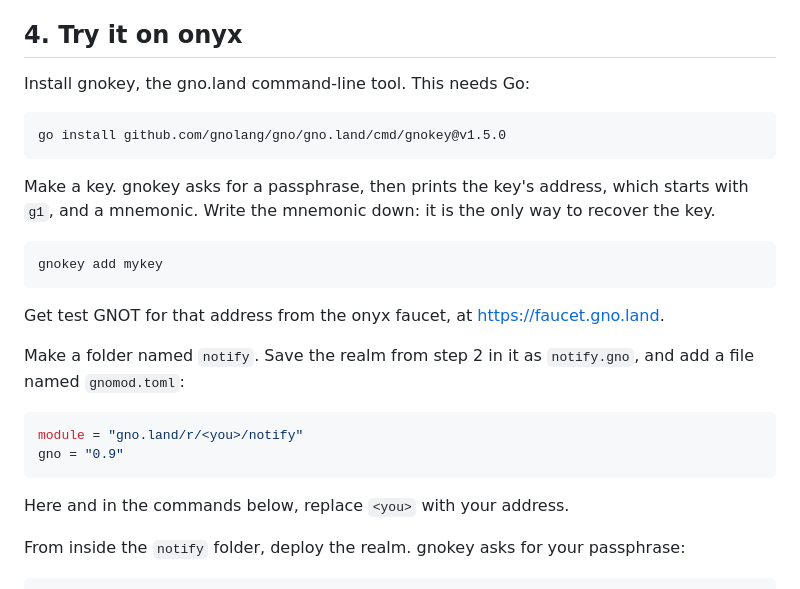
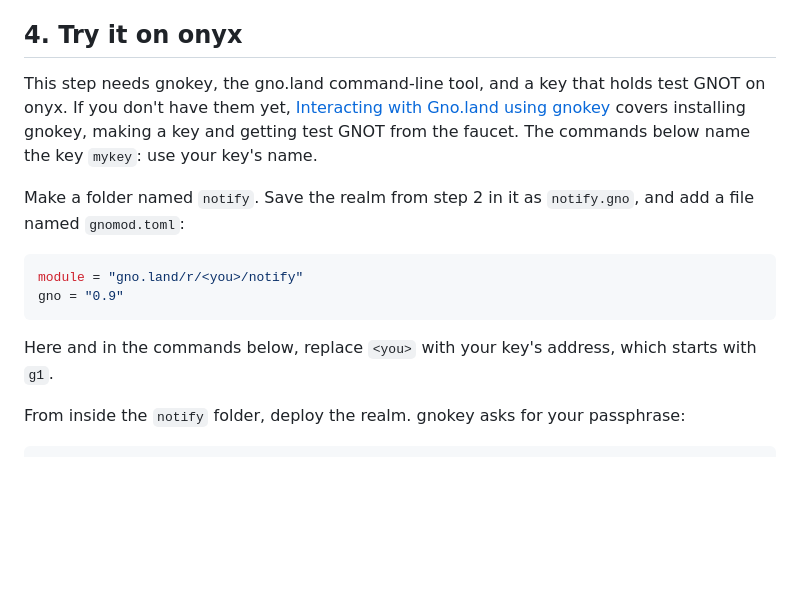
Before and after one commit to gfanton/gnotif, a Markdown page: docs/getting-started.md, the part around the change. Drawn GitHub-style; blank space fills up the shorter version.

Commit message:
Point to gno.land's gnokey guide instead of repeating it
Step 4 walked the reader through installing gnokey, making a key and
using the faucet before the realm could be deployed. Readers who
already had gnokey scrolled past three commands, and the pinned go
install would go stale with the next onyx release.

The step names what it needs, gnokey and a key holding test GNOT on
onyx, and links gno.land's gnokey guide, which covers the install, the
key and the faucet. It says the address that replaces <you> is the
key's g1 address.

````diff
--- a/docs/getting-started.md
+++ b/docs/getting-started.md
@@ -97,19 +97,7 @@ button.addEventListener("click", async () => {
 
 ## 4. Try it on onyx
 
-Install gnokey, the gno.land command-line tool. This needs Go:
-
-```sh
-go install github.com/gnolang/gno/gno.land/cmd/gnokey@v1.5.0
-```
-
-Make a key. gnokey asks for a passphrase, then prints the key's address, which starts with `g1`, and a mnemonic. Write the mnemonic down: it is the only way to recover the key.
-
-```sh
-gnokey add mykey
-```
-
-Get test GNOT for that address from the onyx faucet, at https://faucet.gno.land.
+This step needs gnokey, the gno.land command-line tool, and a key that holds test GNOT on onyx. If you don't have them yet, [Interacting with Gno.land using gnokey](https://docs.gno.land/users/interact-with-gnokey/) covers installing gnokey, making a key and getting test GNOT from the faucet. The commands below name the key `mykey`: use your key's name.
 
 Make a folder named `notify`. Save the realm from step 2 in it as `notify.gno`, and add a file named `gnomod.toml`:
 
@@ -118,7 +106,7 @@ module = "gno.land/r/<you>/notify"
 gno = "0.9"
 ```
 
-Here and in the commands below, replace `<you>` with your address.
+Here and in the commands below, replace `<you>` with your key's address, which starts with `g1`.
 
 From inside the `notify` folder, deploy the realm. gnokey asks for your passphrase:
 
````
